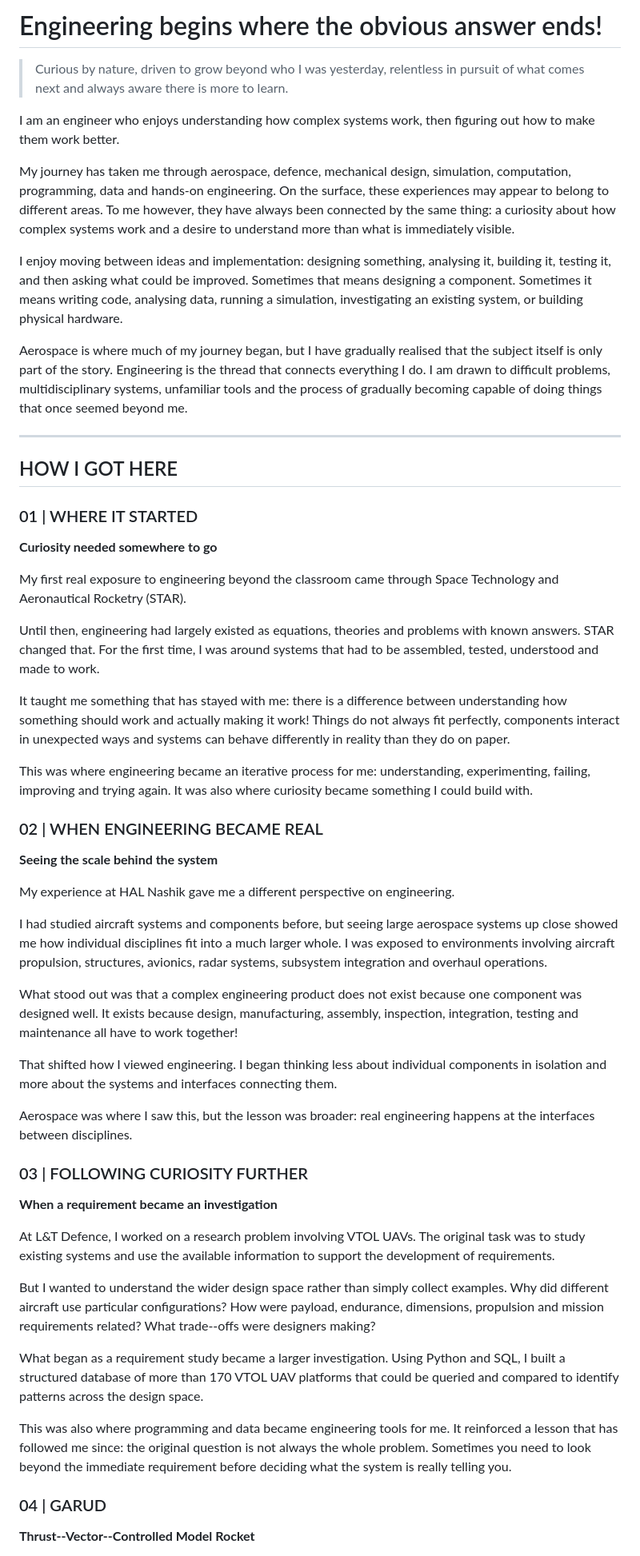
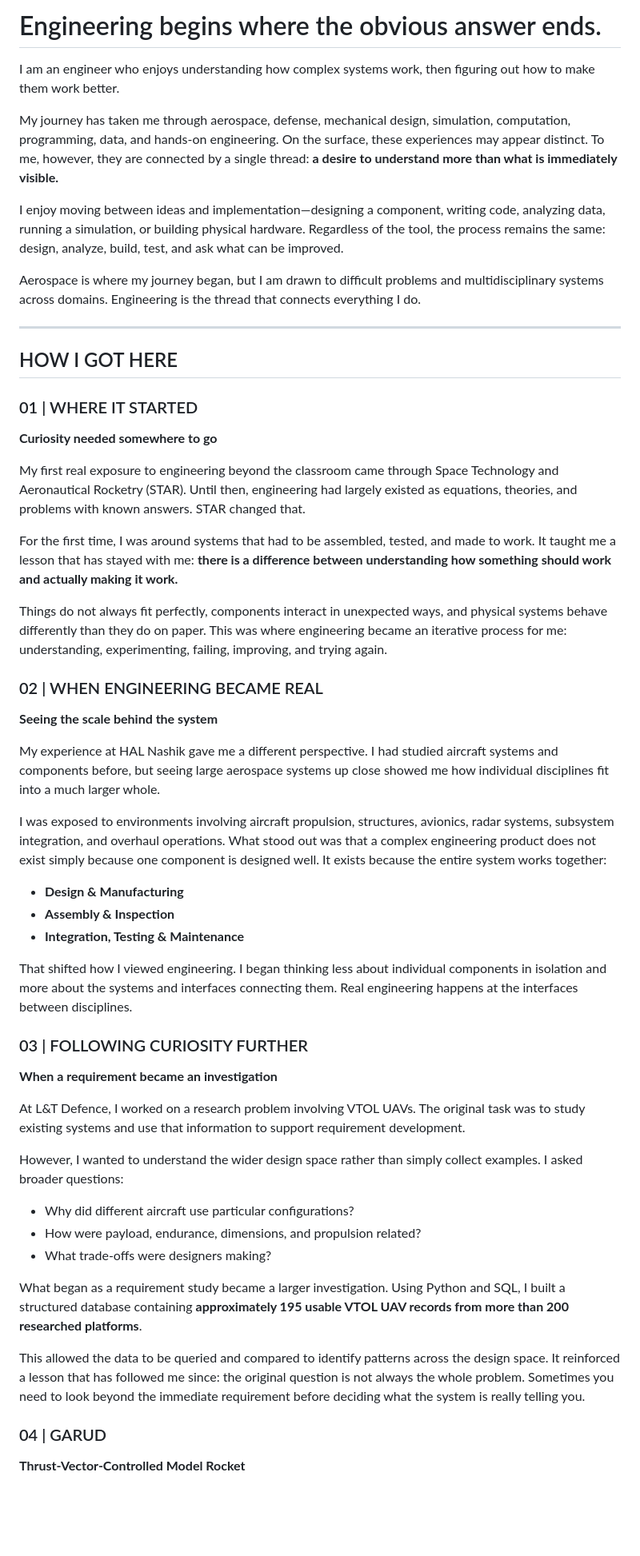
Before and after one commit to Tanish0224/Tanish0224, a Markdown page: README.md, the part around one of its changes. Shown at 80% size. Rendered like a GitHub page; blank space fills up the shorter version.

```diff
--- a/README.md
+++ b/README.md
@@ -1,14 +1,12 @@
-# Engineering begins where the obvious answer ends!
-
-> Curious by nature, driven to grow beyond who I was yesterday, relentless in pursuit of what comes next and always aware there is more to learn.
+# Engineering begins where the obvious answer ends.
 
 I am an engineer who enjoys understanding how complex systems work, then figuring out how to make them work better.
 
-My journey has taken me through aerospace, defence, mechanical design, simulation, computation, programming, data and hands-on engineering. On the surface, these experiences may appear to belong to different areas. To me however, they have always been connected by the same thing: a curiosity about how complex systems work and a desire to understand more than what is immediately visible.
+My journey has taken me through aerospace, defense, mechanical design, simulation, computation, programming, data, and hands-on engineering. On the surface, these experiences may appear distinct. To me, however, they are connected by a single thread: **a desire to understand more than what is immediately visible.**
 
-I enjoy moving between ideas and implementation: designing something, analysing it, building it, testing it, and then asking what could be improved. Sometimes that means designing a component. Sometimes it means writing code, analysing data, running a simulation, investigating an existing system, or building physical hardware.
+I enjoy moving between ideas and implementation—designing a component, writing code, analyzing data, running a simulation, or building physical hardware. Regardless of the tool, the process remains the same: design, analyze, build, test, and ask what can be improved.
 
-Aerospace is where much of my journey began, but I have gradually realised that the subject itself is only part of the story. Engineering is the thread that connects everything I do. I am drawn to difficult problems, multidisciplinary systems, unfamiliar tools and the process of gradually becoming capable of doing things that once seemed beyond me.
+Aerospace is where my journey began, but I am drawn to difficult problems and multidisciplinary systems across domains. Engineering is the thread that connects everything I do.
 
 ---
 
@@ -17,37 +15,39 @@ Aerospace is where much of my journey began, but I have gradually realised that
 ### 01 | WHERE IT STARTED
 **Curiosity needed somewhere to go**
 
-My first real exposure to engineering beyond the classroom came through Space Technology and Aeronautical Rocketry (STAR).
+My first real exposure to engineering beyond the classroom came through Space Technology and Aeronautical Rocketry (STAR). Until then, engineering had largely existed as equations, theories, and problems with known answers. STAR changed that.
 
-Until then, engineering had largely existed as equations, theories and problems with known answers. STAR changed that. For the first time, I was around systems that had to be assembled, tested, understood and made to work.
+For the first time, I was around systems that had to be assembled, tested, and made to work. It taught me a lesson that has stayed with me: **there is a difference between understanding how something should work and actually making it work.**
 
-It taught me something that has stayed with me: there is a difference between understanding how something should work and actually making it work! Things do not always fit perfectly, components interact in unexpected ways and systems can behave differently in reality than they do on paper.
-
-This was where engineering became an iterative process for me: understanding, experimenting, failing, improving and trying again. It was also where curiosity became something I could build with.
+Things do not always fit perfectly, components interact in unexpected ways, and physical systems behave differently than they do on paper. This was where engineering became an iterative process for me: understanding, experimenting, failing, improving, and trying again.
 
 ### 02 | WHEN ENGINEERING BECAME REAL
 **Seeing the scale behind the system**
 
-My experience at HAL Nashik gave me a different perspective on engineering.
+My experience at HAL Nashik gave me a different perspective. I had studied aircraft systems and components before, but seeing large aerospace systems up close showed me how individual disciplines fit into a much larger whole.
 
-I had studied aircraft systems and components before, but seeing large aerospace systems up close showed me how individual disciplines fit into a much larger whole. I was exposed to environments involving aircraft propulsion, structures, avionics, radar systems, subsystem integration and overhaul operations.
+I was exposed to environments involving aircraft propulsion, structures, avionics, radar systems, subsystem integration, and overhaul operations. What stood out was that a complex engineering product does not exist simply because one component is designed well. It exists because the entire system works together:
 
-What stood out was that a complex engineering product does not exist because one component was designed well. It exists because design, manufacturing, assembly, inspection, integration, testing and maintenance all have to work together!
+*   **Design & Manufacturing**
+*   **Assembly & Inspection**
+*   **Integration, Testing & Maintenance**
 
-That shifted how I viewed engineering. I began thinking less about individual components in isolation and more about the systems and interfaces connecting them.
-
-Aerospace was where I saw this, but the lesson was broader: real engineering happens at the interfaces between disciplines.
+That shifted how I viewed engineering. I began thinking less about individual components in isolation and more about the systems and interfaces connecting them. Real engineering happens at the interfaces between disciplines.
 
 ### 03 | FOLLOWING CURIOSITY FURTHER
 **When a requirement became an investigation**
 
-At L&T Defence, I worked on a research problem involving VTOL UAVs. The original task was to study existing systems and use the available information to support the development of requirements.
+At L&T Defence, I worked on a research problem involving VTOL UAVs. The original task was to study existing systems and use that information to support requirement development.
 
-But I wanted to understand the wider design space rather than simply collect examples. Why did different aircraft use particular configurations? How were payload, endurance, dimensions, propulsion and mission requirements related? What trade--offs were designers making?
+However, I wanted to understand the wider design space rather than simply collect examples. I asked broader questions:
+*   Why did different aircraft use particular configurations?
+*   How were payload, endurance, dimensions, and propulsion related?
+*   What trade-offs were designers making?
 
-What began as a requirement study became a larger investigation. Using Python and SQL, I built a structured database of more than 170 VTOL UAV platforms that could be queried and compared to identify patterns across the design space.
+What began as a requirement study became a larger investigation. Using Python and SQL, I built a structured database containing **approximately 195 usable VTOL UAV records from more than 200 researched platforms**.
 
-This was also where programming and data became engineering tools for me. It reinforced a lesson that has followed me since: the original question is not always the whole problem. Sometimes you need to look beyond the immediate requirement before deciding what the system is really telling you.
+This allowed the data to be queried and compared to identify patterns across the design space. It reinforced a lesson that has followed me since: the original question is not always the whole problem. Sometimes you need to look beyond the immediate requirement before deciding what the system is really telling you.
+
 ### 04 | GARUD
-**Thrust--Vector--Controlled Model Rocket**
+**Thrust-Vector-Controlled Model Rocket**
 
```
Also changed, not shown: other parts of README.md (+19 -31 lines).
